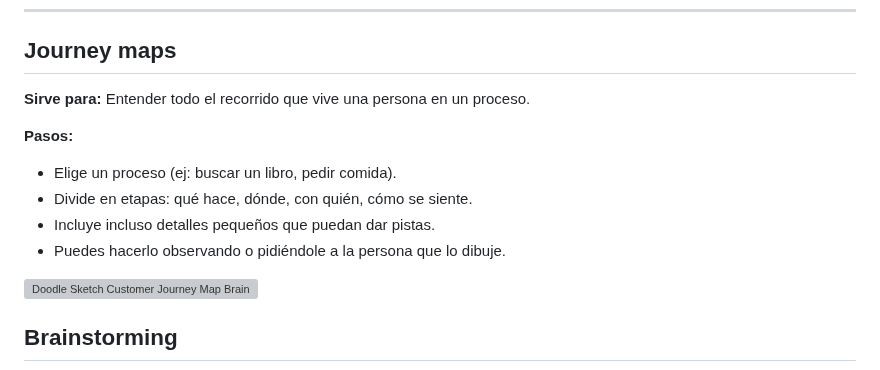
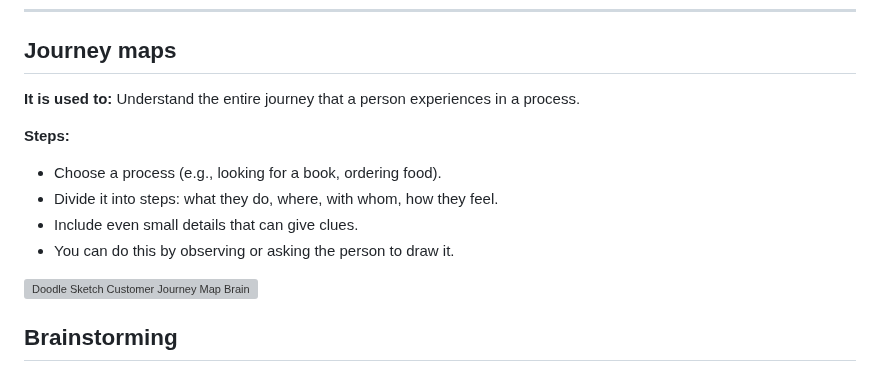
Before and after one commit to G15-ISIS3510-1/Project, a Markdown page: docs/MS2.md, the part around the change. Drawn GitHub-style; grey boxes are pictures that could not be loaded.

```diff
--- a/docs/MS2.md
+++ b/docs/MS2.md
@@ -155,13 +155,13 @@
 
 ##  Journey maps
 
-**Sirve para:** Entender todo el recorrido que vive una persona en un proceso.
+**It is used to:** Understand the entire journey that a person experiences in a process.
 
-**Pasos:**
-- Elige un proceso (ej: buscar un libro, pedir comida).
-- Divide en etapas: qué hace, dónde, con quién, cómo se siente.
-- Incluye incluso detalles pequeños que puedan dar pistas.
-- Puedes hacerlo observando o pidiéndole a la persona que lo dibuje.
+**Steps:**
+- Choose a process (e.g., looking for a book, ordering food).
+- Divide it into steps: what they do, where, with whom, how they feel.
+- Include even small details that can give clues.
+- You can do this by observing or asking the person to draw it.
 
 <img width="1920" height="1080" alt="Doodle Sketch Customer Journey Map Brainstorm" src="https://github.com/user-attachments/assets/326ff2df-fc12-4b69-988b-bb75bdca9386" />
 
```
